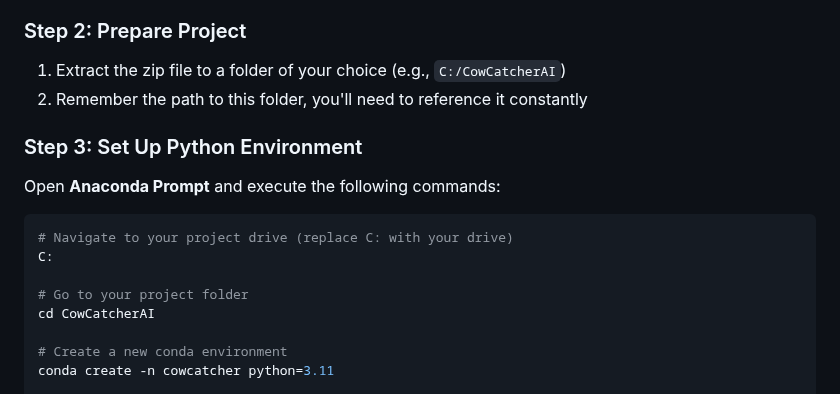
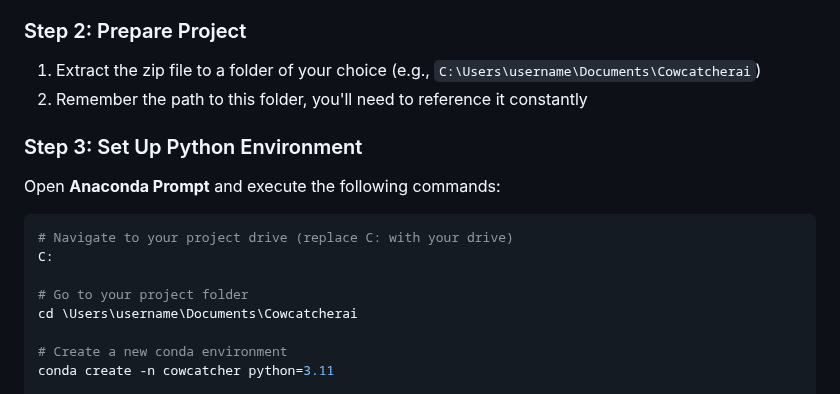
Before and after one commit to CowCatcherAI/CowCatcherAI, a Markdown page: README.md, the part around the change. Rendered like a GitHub page.

Commit message:
Update README.md
Project folder example more clearly so instead cd cowcatcher to cd C:\Users\username\Documents\ProjectName

```diff
--- a/README.md
+++ b/README.md
@@ -43,7 +43,7 @@ CowCatcher AI is an open-source system that uses artificial intelligence to auto
 4. Download the latest release of [CowCatcherAI](https://github.com/CowCatcherAI/CowCatcherAI/releases)
 
 ### Step 2: Prepare Project
-1. Extract the zip file to a folder of your choice (e.g., `C:/CowCatcherAI`)
+1. Extract the zip file to a folder of your choice (e.g., `C:\Users\username\Documents\Cowcatcherai`)
 2. Remember the path to this folder, you'll need to reference it constantly
 
 ### Step 3: Set Up Python Environment
@@ -55,7 +55,7 @@ Open **Anaconda Prompt** and execute the following commands:
 C:
 
 # Go to your project folder
-cd CowCatcherAI
+cd \Users\username\Documents\Cowcatcherai
 
 # Create a new conda environment
 conda create -n cowcatcher python=3.11
```
